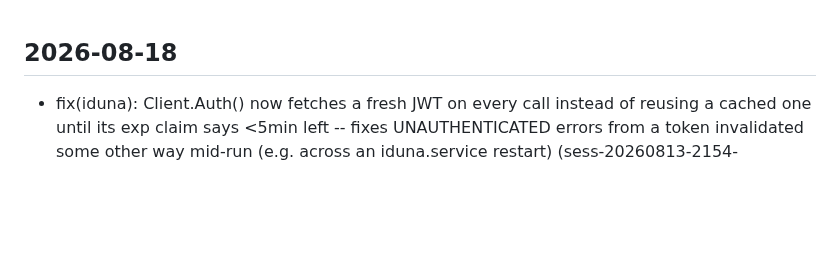
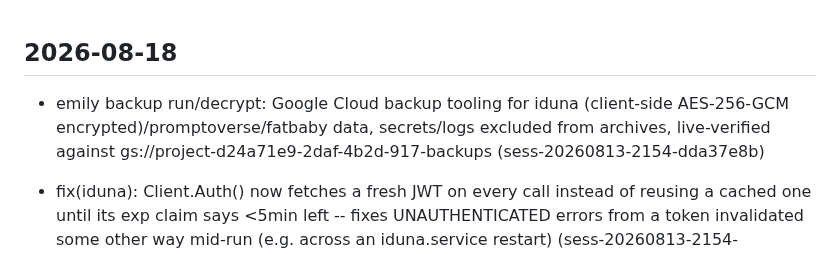
Before and after one commit to emilyspringerton/emily.cli, a Markdown page: CHANGELOG.md, the part around the change. Drawn GitHub-style; blank space fills up the shorter version.

Commit message:
changelog(emily.cli): emily backup run/decrypt: Google Cloud backup tooling for i…
Session: sess-20260813-2154-dda37e8b

```diff
--- a/CHANGELOG.md
+++ b/CHANGELOG.md
@@ -1,4 +1,5 @@
 ## 2026-08-18
+- emily backup run/decrypt: Google Cloud backup tooling for iduna (client-side AES-256-GCM encrypted)/promptoverse/fatbaby data, secrets/logs excluded from archives, live-verified against gs://project-d24a71e9-2daf-4b2d-917-backups (sess-20260813-2154-dda37e8b)
 - fix(iduna): Client.Auth() now fetches a fresh JWT on every call instead of reusing a cached one until its exp claim says <5min left -- fixes UNAUTHENTICATED errors from a token invalidated some other way mid-run (e.g. across an iduna.service restart) (sess-20260813-2154-dda37e8b)
 
 - feat(promptoverse): topic/subject discovery mirroring the entire style-discovery system (marble bag, rare tier, pity, Vertex AI discovery, GPT-2 brainstorm --target subjects, promote-subject). emily promptoverse add <count> (subject omitted) auto-picks via the same weighted selection styles use, or can propose a brand new subject via Vertex AI on a pity-adjusted chance (sess-20260813-2154-dda37e8b)
```
